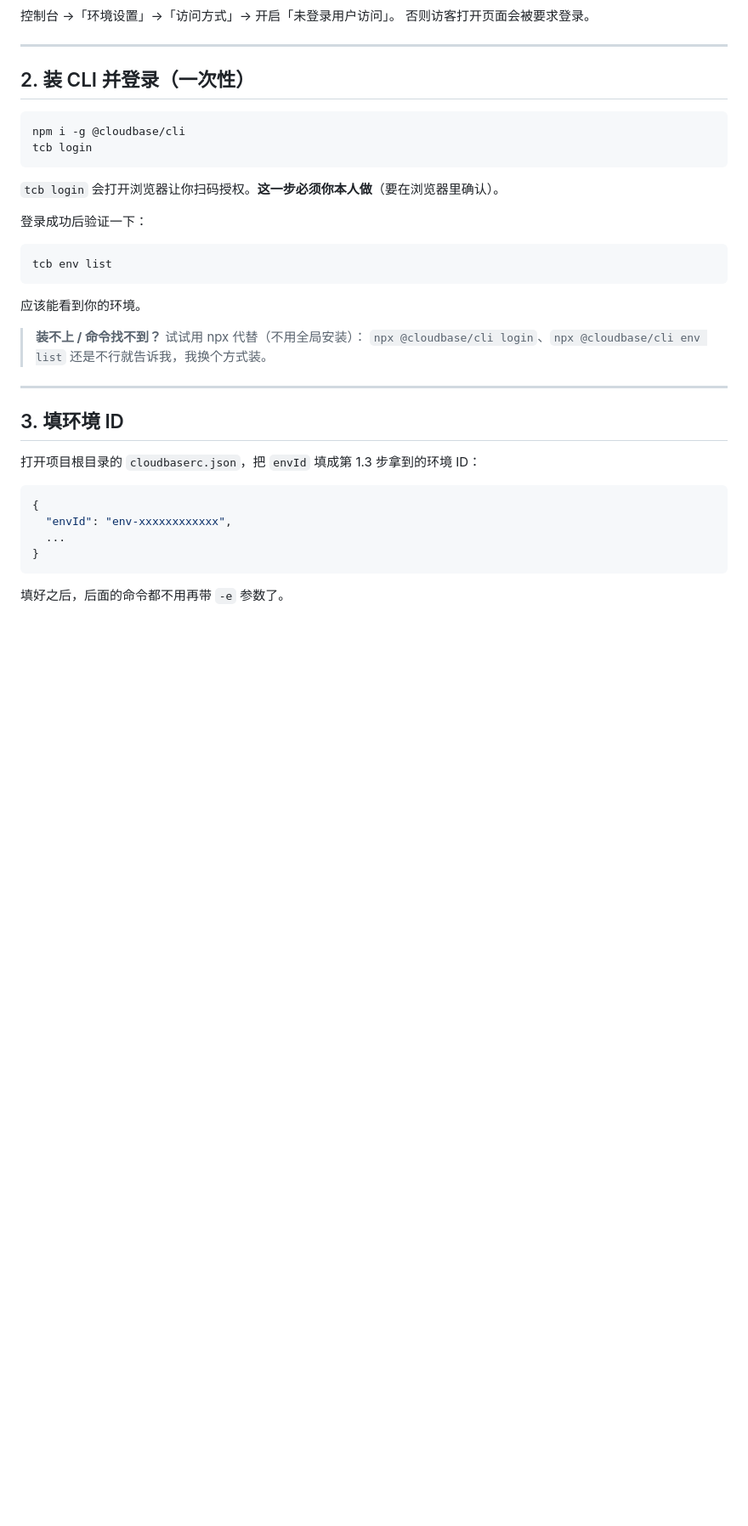
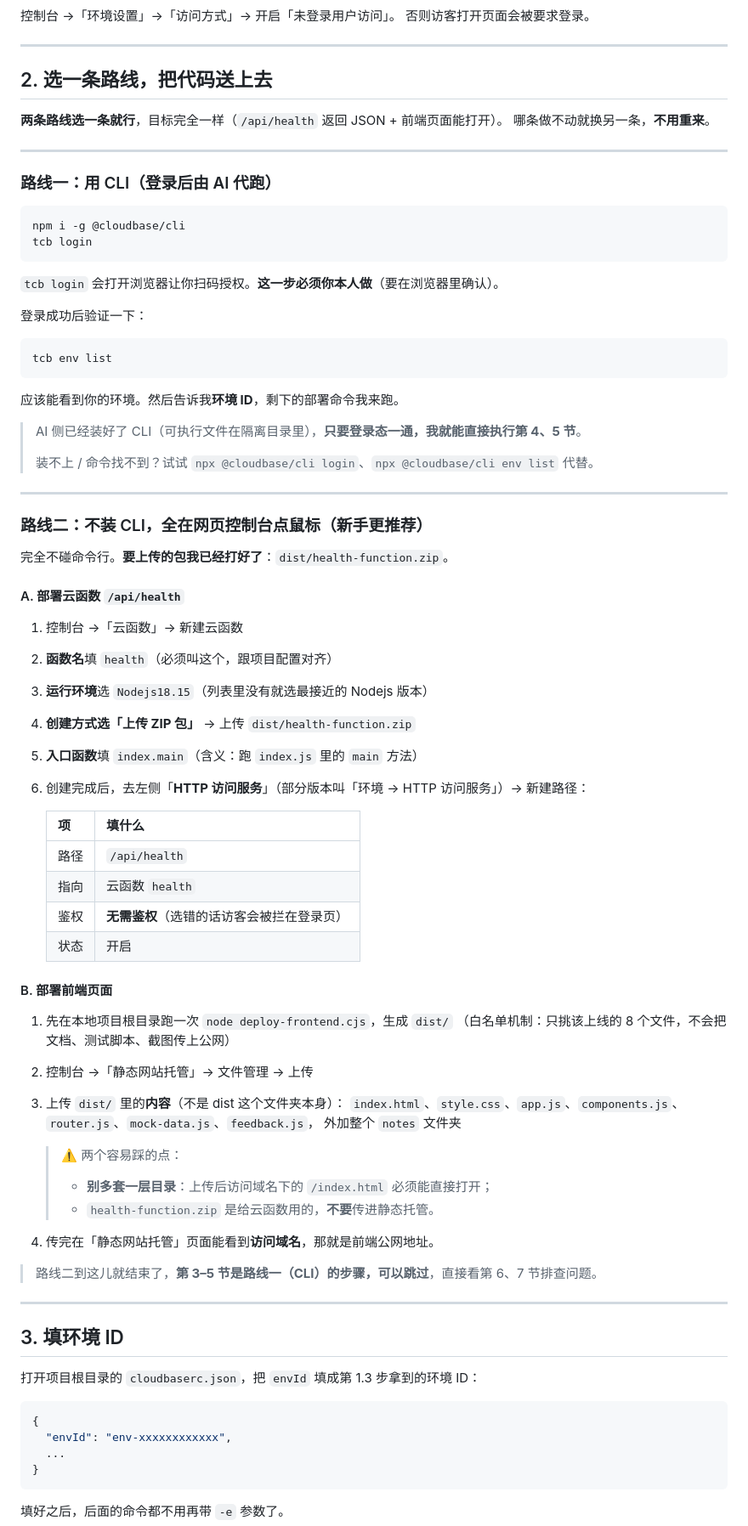
Before and after one commit to yuyanyanzu/my-website, a Markdown page: DEPLOY.md, the part around one of its changes. Shown at 85% size. GitHub-like rendering; blank space fills up the shorter version.

````diff
--- a/DEPLOY.md
+++ b/DEPLOY.md
@@ -35,7 +36,14 @@
 
 ---
 
-## 2. 装 CLI 并登录（一次性）
+## 2. 选一条路线，把代码送上去
+
+**两条路线选一条就行**，目标完全一样（`/api/health` 返回 JSON + 前端页面能打开）。
+哪条做不动就换另一条，**不用重来**。
+
+---
+
+### 路线一：用 CLI（登录后由 AI 代跑）
 
 ```bash
 npm i -g @cloudbase/cli
@@ -50,11 +58,50 @@ tcb login
 tcb env list
 ```
 
-应该能看到你的环境。
+应该能看到你的环境。然后告诉我**环境 ID**，剩下的部署命令我来跑。
 
-> **装不上 / 命令找不到？** 试试用 npx 代替（不用全局安装）：
-> `npx @cloudbase/cli login`、`npx @cloudbase/cli env list`
-> 还是不行就告诉我，我换个方式装。
+> AI 侧已经装好了 CLI（可执行文件在隔离目录里），**只要登录态一通，我就能直接执行第 4、5 节**。
+>
+> 装不上 / 命令找不到？试试 `npx @cloudbase/cli login`、`npx @cloudbase/cli env list` 代替。
+
+---
+
+### 路线二：不装 CLI，全在网页控制台点鼠标（**新手更推荐**）
+
+完全不碰命令行。**要上传的包我已经打好了**：`dist/health-function.zip`。
+
+#### A. 部署云函数 `/api/health`
+
+1. 控制台 →「云函数」→ 新建云函数
+2. **函数名**填 `health`（必须叫这个，跟项目配置对齐）
+3. **运行环境**选 `Nodejs18.15`（列表里没有就选最接近的 Nodejs 版本）
+4. **创建方式选「上传 ZIP 包」** → 上传 `dist/health-function.zip`
+5. **入口函数**填 `index.main`（含义：跑 `index.js` 里的 `main` 方法）
+6. 创建完成后，去左侧「**HTTP 访问服务**」（部分版本叫「环境 → HTTP 访问服务」）→ 新建路径：
+
+   | 项 | 填什么 |
+   |---|---|
+   | 路径 | `/api/health` |
+   | 指向 | 云函数 `health` |
+   | 鉴权 | **无需鉴权**（选错的话访客会被拦在登录页） |
+   | 状态 | 开启 |
+
+#### B. 部署前端页面
+
+1. 先在本地项目根目录跑一次 `node deploy-frontend.cjs`，生成 `dist/`
+   （白名单机制：只挑该上线的 8 个文件，不会把文档、测试脚本、截图传上公网）
+2. 控制台 →「静态网站托管」→ 文件管理 → 上传
+3. 上传 `dist/` 里的**内容**（不是 dist 这个文件夹本身）：
+   `index.html`、`style.css`、`app.js`、`components.js`、`router.js`、`mock-data.js`、`feedback.js`，
+   外加整个 `notes` 文件夹
+
+   > ⚠️ 两个容易踩的点：
+   > - **别多套一层目录**：上传后访问域名下的 `/index.html` 必须能直接打开；
+   > - `health-function.zip` 是给云函数用的，**不要**传进静态托管。
+
+4. 传完在「静态网站托管」页面能看到**访问域名**，那就是前端公网地址。
+
+> 路线二到这儿就结束了，**第 3–5 节是路线一（CLI）的步骤，可以跳过**，直接看第 6、7 节排查问题。
 
 ---
 
````
Also changed, not shown: other parts of DEPLOY.md (+2 -1 lines), README.md (+2 -1 lines).
